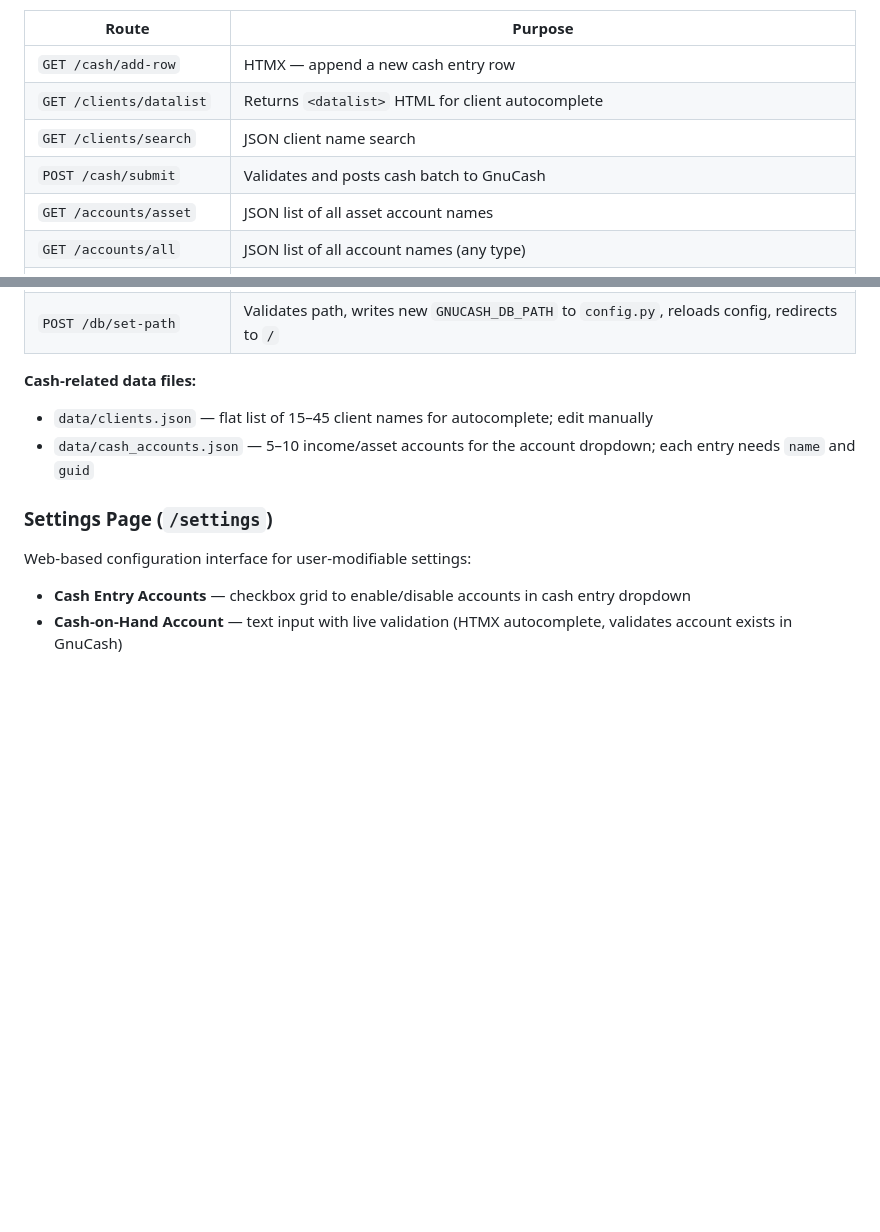
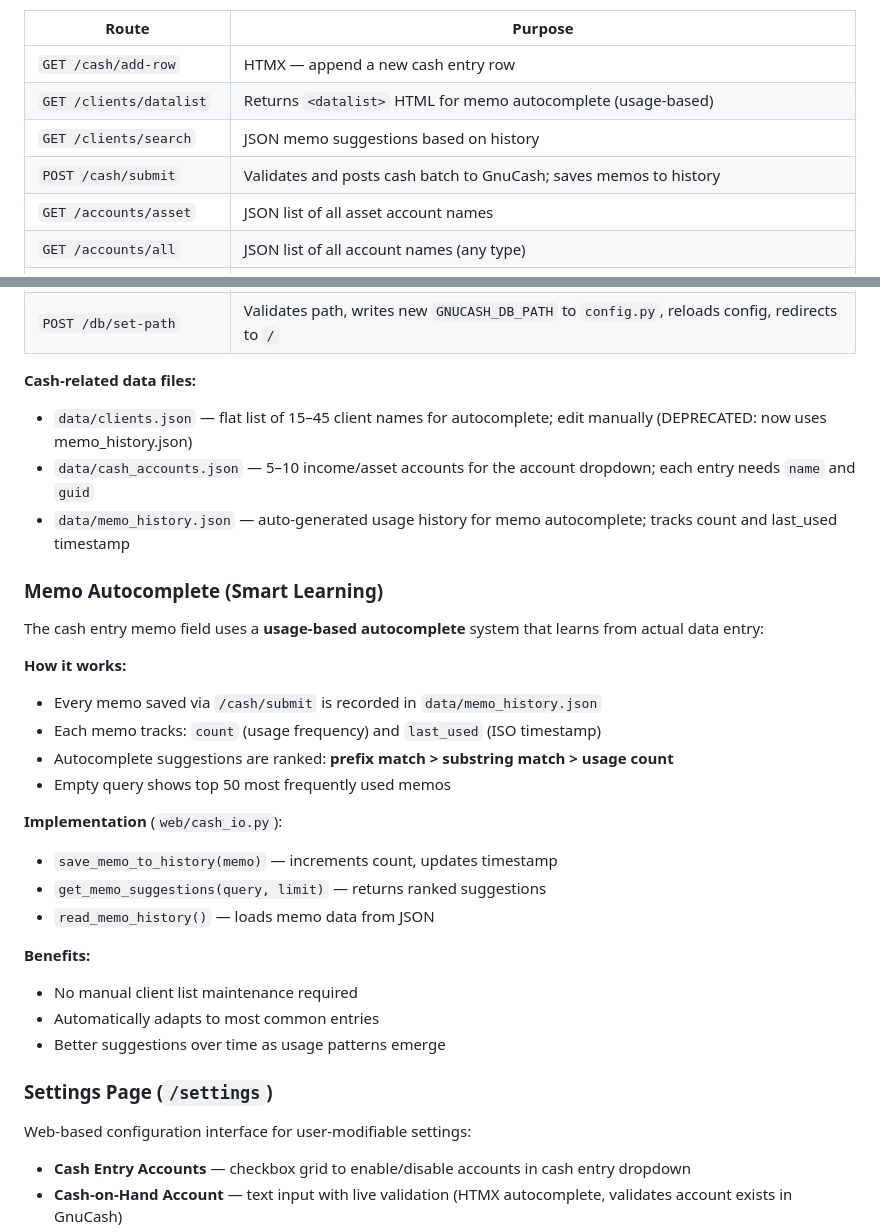
Before and after one commit to conradstorz/GnuCash_Bills_and_Income, a Markdown page: CLAUDE.md, 2 parts joined by grey strips. Rendered like a GitHub page; blank space fills up the shorter version.

Commit message:
docs: Document memo autocomplete learning system
- Update web routes table to reflect memo history usage
- Add dedicated section explaining smart learning feature
- Note that clients.json is deprecated in favor of memo_history.json
- Document data structure and implementation details

```diff
--- a/CLAUDE.md
+++ b/CLAUDE.md
@@ -140,9 +140,9 @@ The dashboard uses a split-screen layout: bills panel (left) and cash entry pane
 | Route | Purpose |
 |---|---|
 | `GET /cash/add-row` | HTMX — append a new cash entry row |
-| `GET /clients/datalist` | Returns `<datalist>` HTML for client autocomplete |
-| `GET /clients/search` | JSON client name search |
-| `POST /cash/submit` | Validates and posts cash batch to GnuCash |
+| `GET /clients/datalist` | Returns `<datalist>` HTML for memo autocomplete (usage-based) |
+| `GET /clients/search` | JSON memo suggestions based on history |
+| `POST /cash/submit` | Validates and posts cash batch to GnuCash; saves memos to history |
 | `GET /accounts/asset` | JSON list of all asset account names |
 | `GET /accounts/all` | JSON list of all account names (any type) |
 | `GET /accounts/validate` | HTMX — validates account name, returns HTML feedback |
@@ -151,8 +151,29 @@ The dashboard uses a split-screen layout: bills panel (left) and cash entry pane
 | `POST /db/set-path` | Validates path, writes new `GNUCASH_DB_PATH` to `config.py`, reloads config, redirects to `/` |
 
 **Cash-related data files:**
-- `data/clients.json` — flat list of 15–45 client names for autocomplete; edit manually
+- `data/clients.json` — flat list of 15–45 client names for autocomplete; edit manually (DEPRECATED: now uses memo_history.json)
 - `data/cash_accounts.json` — 5–10 income/asset accounts for the account dropdown; each entry needs `name` and `guid`
+- `data/memo_history.json` — auto-generated usage history for memo autocomplete; tracks count and last_used timestamp
+
+### Memo Autocomplete (Smart Learning)
+
+The cash entry memo field uses a **usage-based autocomplete** system that learns from actual data entry:
+
+**How it works:**
+- Every memo saved via `/cash/submit` is recorded in `data/memo_history.json`
+- Each memo tracks: `count` (usage frequency) and `last_used` (ISO timestamp)
+- Autocomplete suggestions are ranked: **prefix match > substring match > usage count**
+- Empty query shows top 50 most frequently used memos
+
+**Implementation** (`web/cash_io.py`):
+- `save_memo_to_history(memo)` — increments count, updates timestamp
+- `get_memo_suggestions(query, limit)` — returns ranked suggestions
+- `read_memo_history()` — loads memo data from JSON
+
+**Benefits:**
+- No manual client list maintenance required
+- Automatically adapts to most common entries
+- Better suggestions over time as usage patterns emerge
 
 ### Settings Page (`/settings`)
 
```
